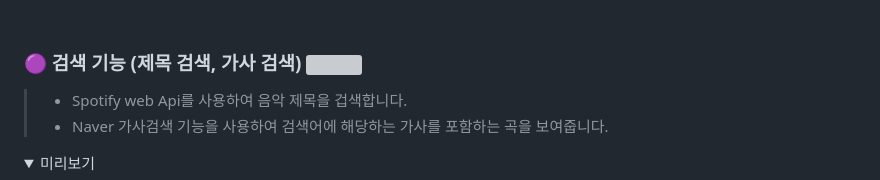
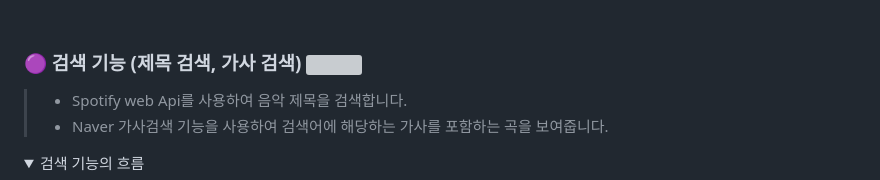
Before and after one commit to Oz-player/oz_player, a Markdown page: README.md, the part around the change printed below. Rendered like a GitHub page; folded sections open; grey boxes are pictures that could not be loaded.

```diff
--- a/README.md
+++ b/README.md
@@ -211,9 +219,9 @@ flowchart
 
 ### 🟣 검색 기능 (제목 검색, 가사 검색) <img src="assets/images/mu_5.png" height="22" style="vertical-align: middle; display: inline-block; margin-left: 5px;">
 
-> - Spotify web Api를 사용하여 음악 제목을 겁색합니다.
+> - Spotify web Api를 사용하여 음악 제목을 검색합니다.
 > - Naver 가사검색 기능을 사용하여 검색어에 해당하는 가사를 포함하는 곡을 보여줍니다.
 
 <details>
-<summary>미리보기</summary>
+<summary>검색 기능의 흐름</summary>
 <div markdown="1">
```
Also changed, not shown: other parts of README.md (+45 -32 lines).
